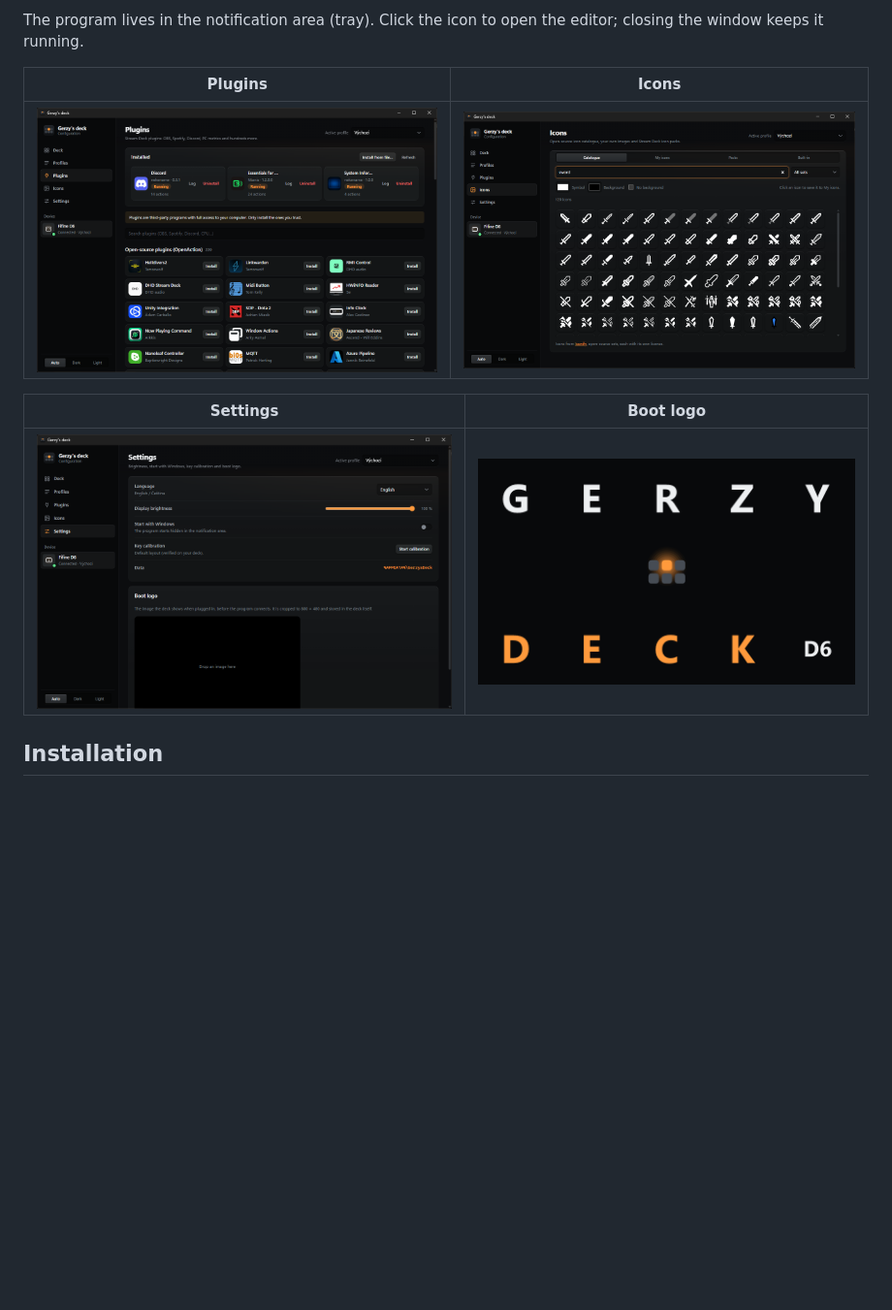
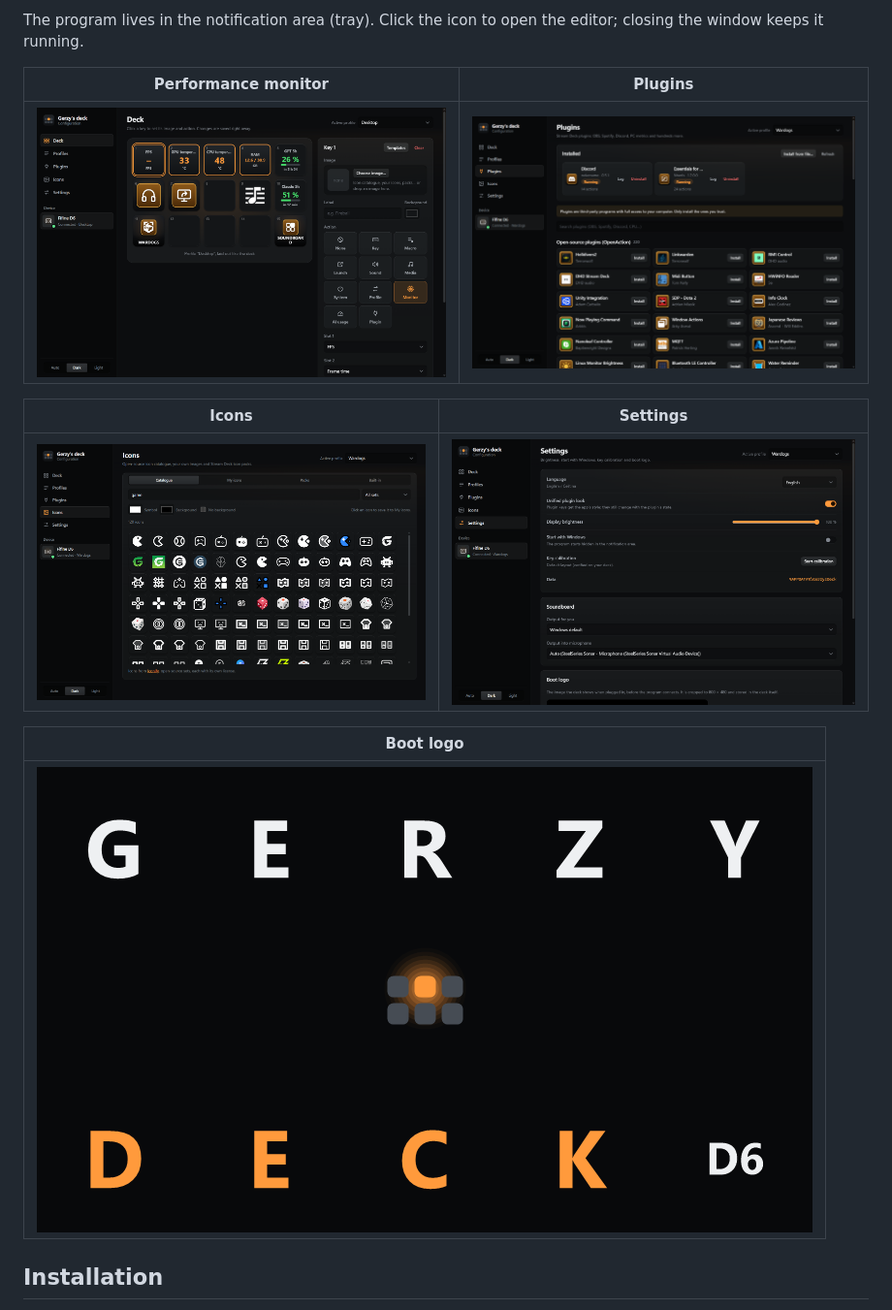
Before and after one commit to gerzydev/gerzydeck, a Markdown page: README.md, the part around the change. Shown at 97% size. Rendered like a GitHub page; pictures changed too: docs/screenshots/icons.png, docs/screenshots/monitor.png (added), docs/screenshots/plugins.png; blank space fills up the shorter version.

Commit message:
docs: new screenshots (Wardogs deck, performance monitor, plugins, icons, settings)
Co-Authored-By: Claude Opus 5.5 <noreply@anthropic.com>

```diff
--- a/README.md
+++ b/README.md
@@ -20,13 +20,17 @@ Unofficial Windows software for the **Fifine AmpliGame D6** (15 LCD keys), a rep
 
 The program lives in the notification area (tray). Click the icon to open the editor; closing the window keeps it running.
 
-| Plugins | Icons |
+| Performance monitor | Plugins |
 | --- | --- |
-| ![Plugins](docs/screenshots/plugins.png) | ![Icons](docs/screenshots/icons.png) |
+| ![Performance monitor](docs/screenshots/monitor.png) | ![Plugins](docs/screenshots/plugins.png) |
 
-| Settings | Boot logo |
+| Icons | Settings |
 | --- | --- |
-| ![Settings](docs/screenshots/settings.png) | ![Boot logo](docs/screenshots/boot-logo.png) |
+| ![Icons](docs/screenshots/icons.png) | ![Settings](docs/screenshots/settings.png) |
+
+| Boot logo |
+| --- |
+| ![Boot logo](docs/screenshots/boot-logo.png) |
 
 ## Installation
 
```
Also changed, not shown: docs/screenshots/deck.png.
